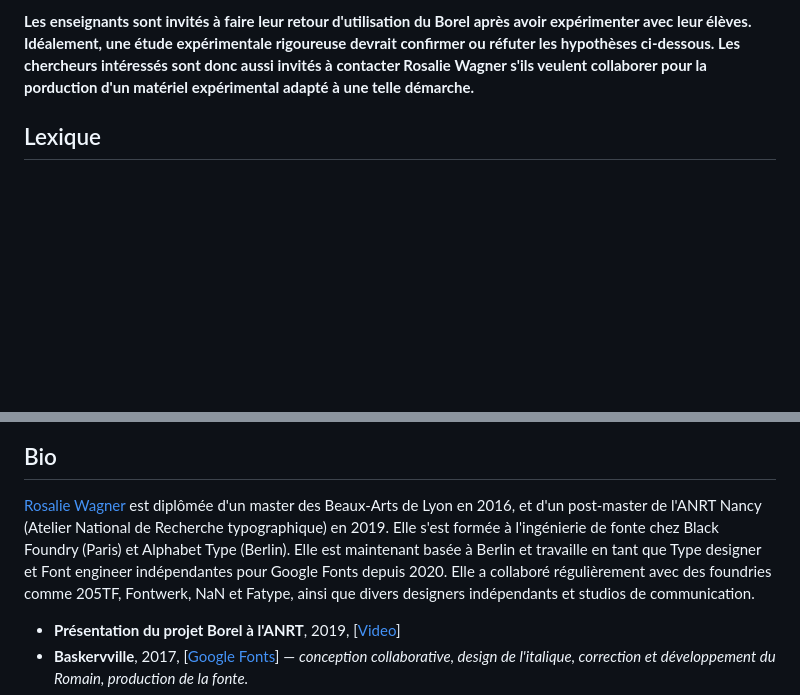
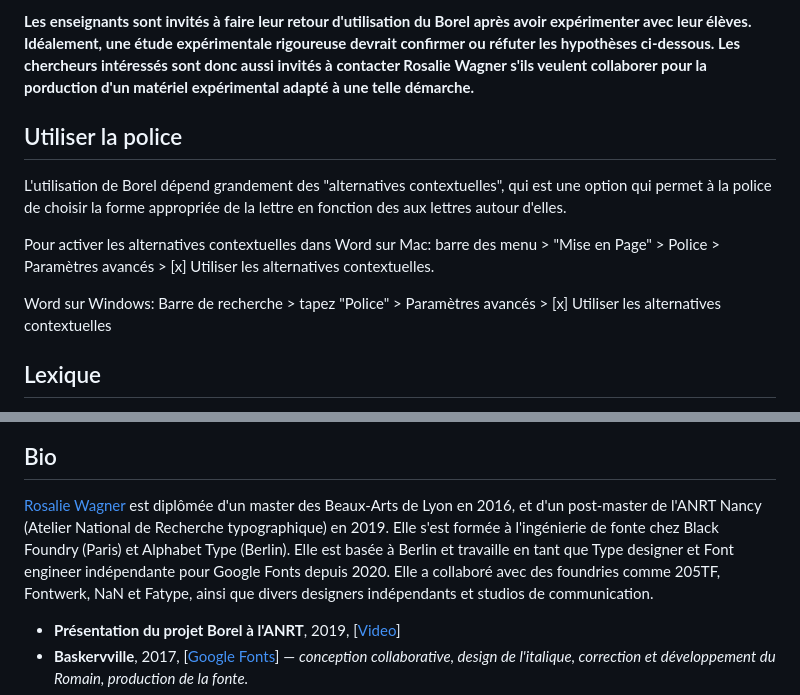
Before and after one commit to RosaWagner/Borel, a Markdown page: README.md, 2 parts joined by grey strips. Drawn GitHub-style; blank space fills up the shorter version.

```diff
--- a/README.md
+++ b/README.md
@@ -9,6 +9,15 @@ Comment penser la typographie pour l’apprentissage conjoint de la lecture et d
 Un système typographique a donc été pensé dans cette logique, pour établir une continuité entre tracé cursif et forme typographique. **Borel** (nommé en hommage à Suzanne Borel-Maisonny, pionnière de l’orthophonie) est un caractère robuste, peu contrasté, avec une grande hauteur d'x. Les lettres sont ouvertes et bien distinctes, tout en respectant les règles de l’écriture dans les écoles françaises. **Borel Guides**, qui permet d'afficher des lignes de cahier, vient compléter ce système qui met en valeur l'accessibilité, l'adaptabilité et la cohérence.
 
 **Les enseignants sont invités à faire leur retour d'utilisation du Borel après avoir expérimenter avec leur élèves. Idéalement, une étude expérimentale rigoureuse devrait confirmer ou réfuter les hypothèses ci-dessous. Les chercheurs intéressés sont donc aussi invités à contacter Rosalie Wagner s'ils veulent collaborer pour la porduction d'un matériel expérimental adapté à une telle démarche.**
+
+## Utiliser la police
+L'utilisation de Borel dépend grandement des "alternatives contextuelles", qui est une option qui permet à la police de choisir la forme appropriée de la lettre en fonction des aux lettres autour d'elles.
+
+Pour activer les alternatives contextuelles dans Word sur Mac: barre des menu > "Mise en Page" > Police > Paramètres avancés > [x] Utiliser les alternatives contextuelles.
+
+Word sur Windows:
+Barre de recherche > tapez "Police" > Paramètres avancés > [x] Utiliser les alternatives contextuelles
+
 
 ## Lexique
 Les termes typographiques sont nombreux et imposent de nombreux repères qui peuvent perturber l’attention. Cependant, il est important pour l'adulte de les connaitre pour comprendre le projet Borel et la suite de cette documentation.
@@ -104,7 +113,7 @@ Il pourrait être intéressant de pouvoir faire varier les proportions de la pol
 
 ## Bio
 
-[Rosalie Wagner](http://rosaliewagner.com) est diplômée d'un master des Beaux-Arts de Lyon en 2016, et d'un post-master de l'ANRT Nancy (Atelier National de Recherche typographique) en 2019. Elle s'est formée à l'ingénierie de fonte chez Black Foundry (Paris) et Alphabet Type (Berlin). Elle est maintenant basée à Berlin et travaille en tant que Type designer et Font engineer indépendantes pour Google Fonts depuis 2020. Elle a collaboré régulièrement avec des foundries comme 205TF, Fontwerk, NaN  et Fatype, ainsi que divers designers indépendants et studios de communication.
+[Rosalie Wagner](http://rosaliewagner.com) est diplômée d'un master des Beaux-Arts de Lyon en 2016, et d'un post-master de l'ANRT Nancy (Atelier National de Recherche typographique) en 2019. Elle s'est formée à l'ingénierie de fonte chez Black Foundry (Paris) et Alphabet Type (Berlin). Elle est basée à Berlin et travaille en tant que Type designer et Font engineer indépendante pour Google Fonts depuis 2020. Elle a collaboré avec des foundries comme 205TF, Fontwerk, NaN et Fatype, ainsi que divers designers indépendants et studios de communication.
 
 - **Présentation du projet Borel à l'ANRT**, 2019, [[Video](https://anrt-nancy.fr/fr/videos#video-325200518)]
 - **Baskervville**, 2017, [[Google Fonts](https://fonts.google.com/specimen/Baskervville)] — *conception collaborative, design de l'italique, correction et développement du Romain, production de la fonte.*
```
Also changed, not shown: other parts of README.md (+1 -1 lines).
